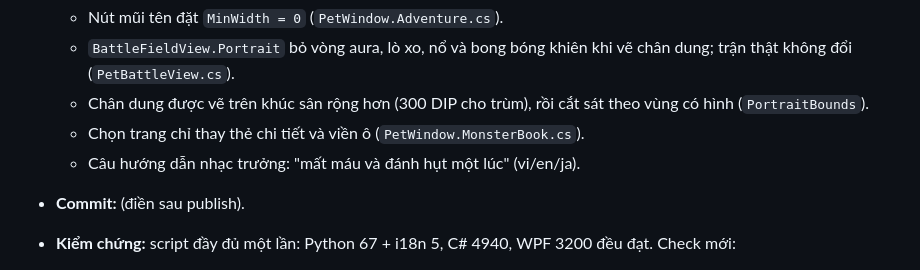
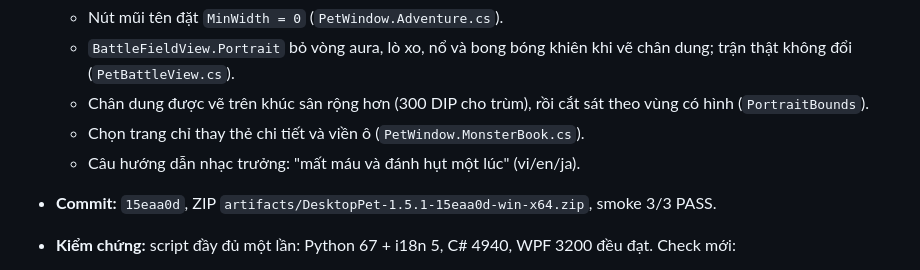
Before and after one commit to tnpt003/Pet-Computer, a Markdown page: Issue_fixxed.md, the part around the change. GitHub-like rendering.

Commit message:
docs: record monster book fixes publish (#78)
Co-Authored-By: Claude Opus 5.5 <noreply@anthropic.com>

```diff
--- a/Issue_fixxed.md
+++ b/Issue_fixxed.md
@@ -14,7 +14,7 @@ Mỗi mục: triệu chứng, nguyên nhân, cách sửa, kiểm chứng. Thêm
   - Chân dung được vẽ trên khúc sân rộng hơn (300 DIP cho trùm), rồi cắt sát theo vùng có hình (`PortraitBounds`).
   - Chọn trang chỉ thay thẻ chi tiết và viền ô (`PetWindow.MonsterBook.cs`).
   - Câu hướng dẫn nhạc trưởng: "mất máu và đánh hụt một lúc" (vi/en/ja).
-- **Commit:** (điền sau publish).
+- **Commit:** `15eaa0d`, ZIP `artifacts/DesktopPet-1.5.1-15eaa0d-win-x64.zip`, smoke 3/3 PASS.
 - **Kiểm chứng:** script đầy đủ một lần: Python 67 + i18n 5, C# 4940, WPF 3200 đều đạt. Check mới:
   - nút ‹ › rộng 32 DIP;
   - chọn trang giữ vị trí cuộn (120 → 120);
```
Also changed, not shown: PROGRESS.md (+1 -1 lines).
